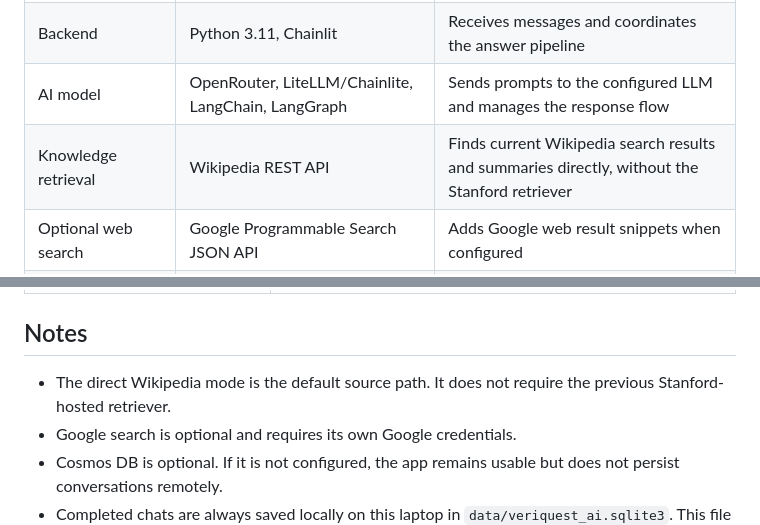
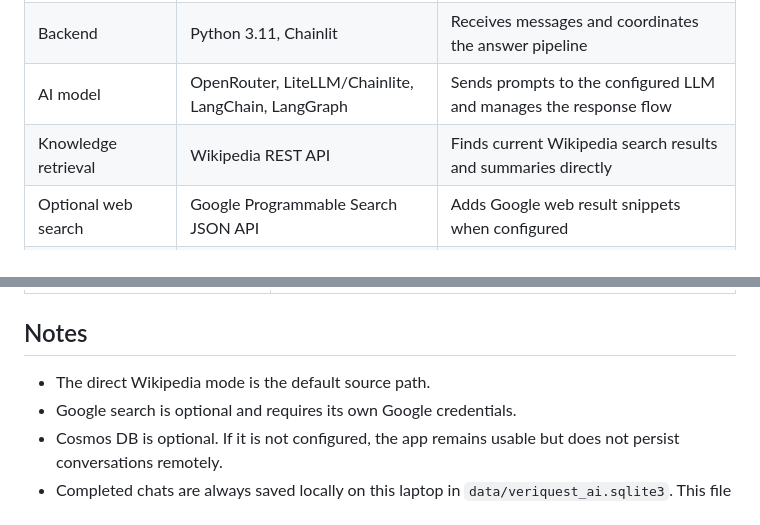
Before and after one commit to nandini-gulati/veriquest-ai, a Markdown page: README.md, 2 parts joined by grey strips. Rendered like a GitHub page.

```diff
--- a/README.md
+++ b/README.md
@@ -32,7 +32,7 @@ is a separate hosting decision.
 | Web interface | Chainlit, HTML/CSS/JavaScript | Chat UI, session handling, and the VeriQuest visual theme |
 | Backend | Python 3.11, Chainlit | Receives messages and coordinates the answer pipeline |
 | AI model | OpenRouter, LiteLLM/Chainlite, LangChain, LangGraph | Sends prompts to the configured LLM and manages the response flow |
-| Knowledge retrieval | Wikipedia REST API | Finds current Wikipedia search results and summaries directly, without the Stanford retriever |
+| Knowledge retrieval | Wikipedia REST API | Finds current Wikipedia search results and summaries directly|
 | Optional web search | Google Programmable Search JSON API | Adds Google web result snippets when configured |
 | Optional advanced retrieval | Qdrant, Hugging Face Transformers, ONNX Runtime | Supports local vector-search workflows; it is not required for normal direct-Wikipedia chat |
 | Data and operations | Pydantic, Loguru, Redis client, Cosmos DB support | Validation, logging, caching support, and optional conversation persistence |
@@ -170,7 +170,7 @@ Hard-refresh the page with `Command + Shift + R` on macOS or `Ctrl + Shift + R`
 
 ## Notes
 
-- The direct Wikipedia mode is the default source path. It does not require the previous Stanford-hosted retriever.
+- The direct Wikipedia mode is the default source path.
 - Google search is optional and requires its own Google credentials.
 - Cosmos DB is optional. If it is not configured, the app remains usable but does not persist conversations remotely.
 - Completed chats are always saved locally on this laptop in `data/veriquest_ai.sqlite3`. This file is private and excluded from Git.
```
